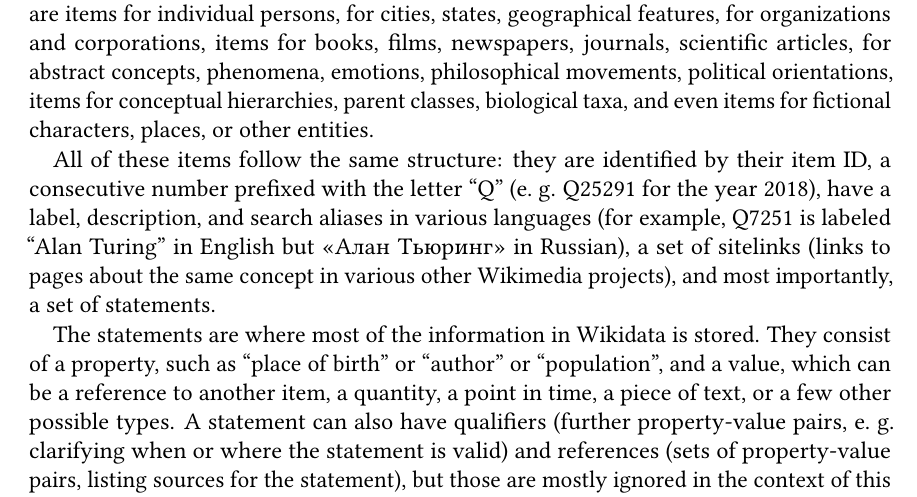
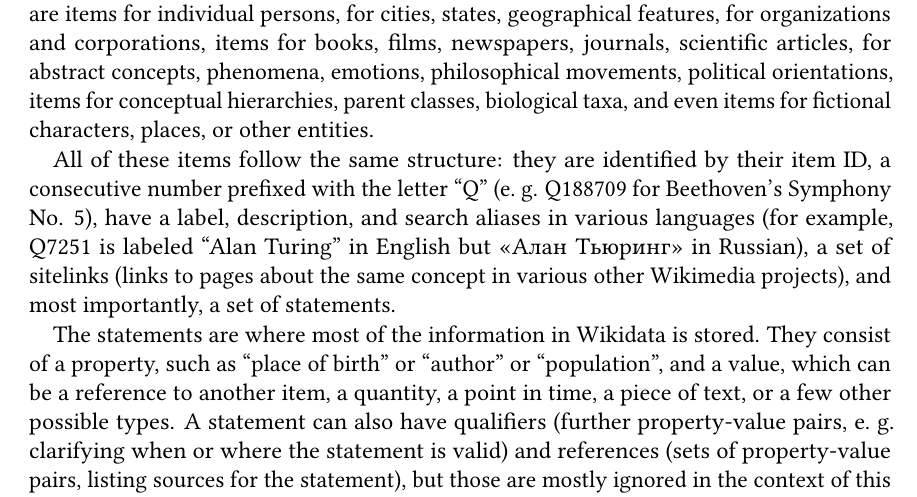
Before and after one commit to lucaswerkmeister/master-thesis, a LaTeX thesis (thesis.tex, which reads sections/background.tex): part of page 17 of 41, cut so that both start at the same text. Compiled offline with pdfLaTeX.

Commit message:
Change example for item ID
Using a numeric year as an example for the item ID, which is also
largely numeric, is potentially confusing.

```diff
--- a/sections/background.tex
+++ b/sections/background.tex
@@ -40,7 +40,7 @@ and even items for fictional characters, places, or other entities.
 All of these items follow the same structure:
 they are identified by their item ID,
 a consecutive number prefixed with the letter “Q”
-(e.~g. \Q{Q25291} for the year 2018),
+(e.~g. \Q{Q188709} for Beethoven’s Symphony No. 5),
 have a label, description, and search aliases in various languages
 (for example, \Q{Q7251} is labeled “Alan Turing” in English
 but «\foreignlanguage{russian}{Алан Тьюринг}» in Russian),
```
